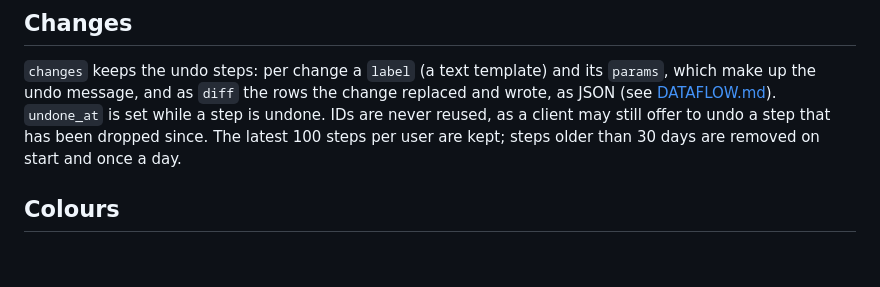
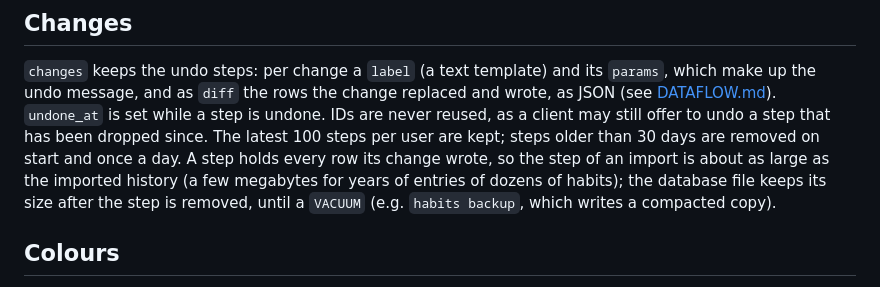
Before and after one commit to JulWit/habits, a Markdown page: docs/DATAMODEL.md, the part around the change. GitHub-like rendering; blank space fills up the shorter version.

```diff
--- a/docs/DATAMODEL.md
+++ b/docs/DATAMODEL.md
@@ -259,7 +259,11 @@ its `params`, which make up the undo message, and as `diff` the rows the change
 (see [DATAFLOW.md](DATAFLOW.md#undo)). `undone_at` is set while a step is
 undone. IDs are never reused, as a client may still offer to undo a step that
 has been dropped since. The latest 100 steps per user are kept; steps older
-than 30 days are removed on start and once a day.
+than 30 days are removed on start and once a day. A step holds every row its
+change wrote, so the step of an import is about as large as the imported
+history (a few megabytes for years of entries of dozens of habits); the
+database file keeps its size after the step is removed, until a `VACUUM`
+(e.g. `habits backup`, which writes a compacted copy).
 
 ## Colours
 
```
Also changed, not shown: docs/DATAFLOW.md (+6 -0 lines).
